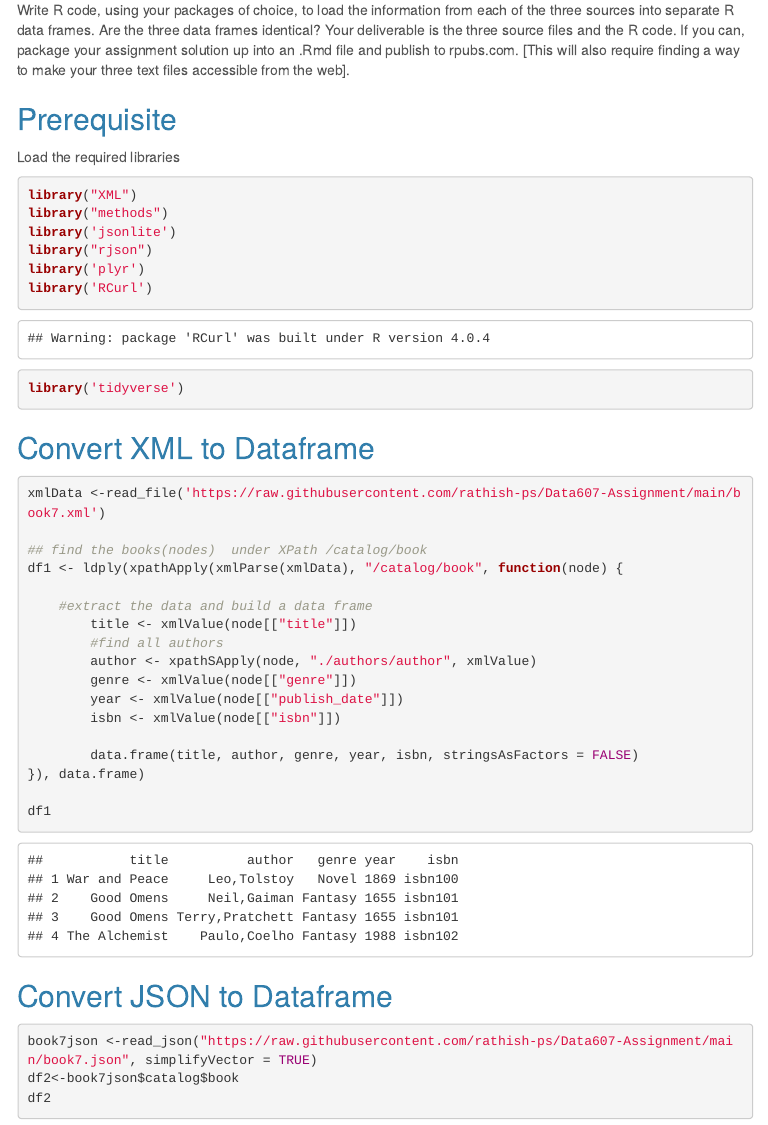
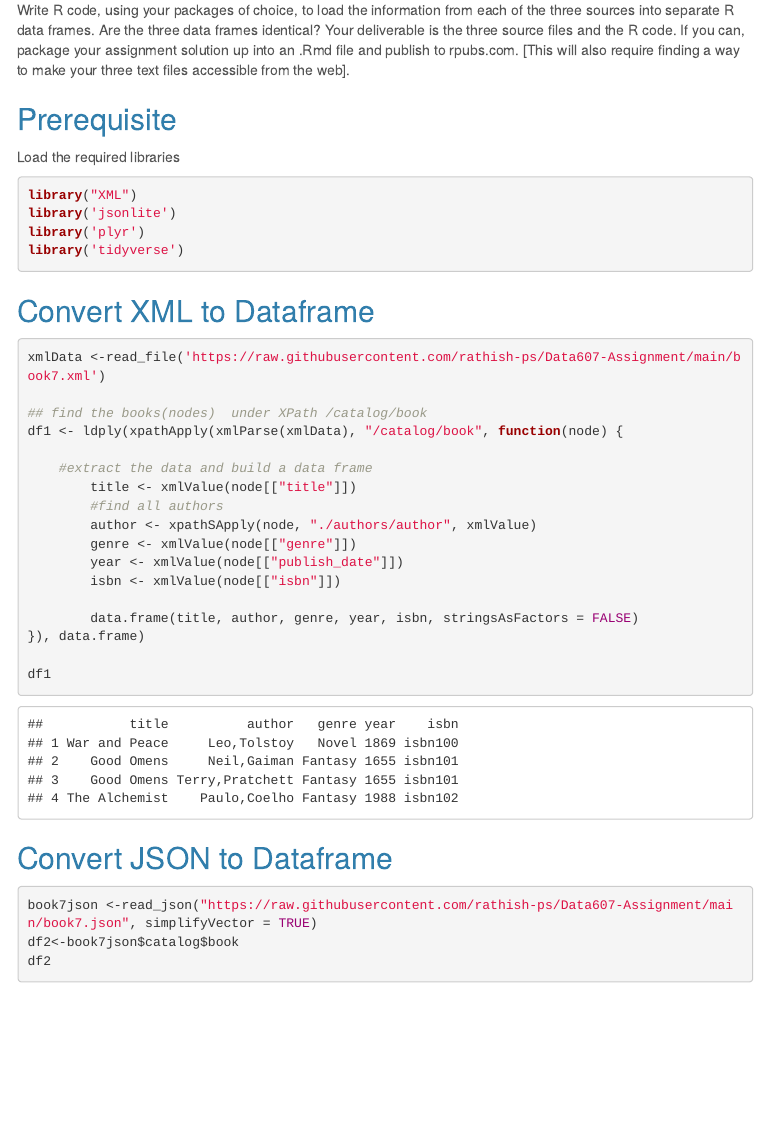
Before and after one commit to rathish-ps/Data607-Assignment, an R Markdown document (Week7Assignment.Rmd): the page in a window 1100 px wide, from 300 px down. The pictures show the output file Week7Assignment.html that the author committed with the source, opened offline; menus at the side of the page are left out.

Commit message:
Week 7 Assignment
Week 7 Assignment

````diff
--- a/Week7Assignment.Rmd
+++ b/Week7Assignment.Rmd
@@ -27,11 +27,8 @@ Write R code, using your packages of choice, to load the information from each o
 Load the required libraries
 ```{r , message=FALSE}
 library("XML")
-library("methods")
 library('jsonlite')
-library("rjson")
 library('plyr')
-library('RCurl')
 library('tidyverse')
 ```
 
````
Also changed, not shown: Week7Assignment.html.
